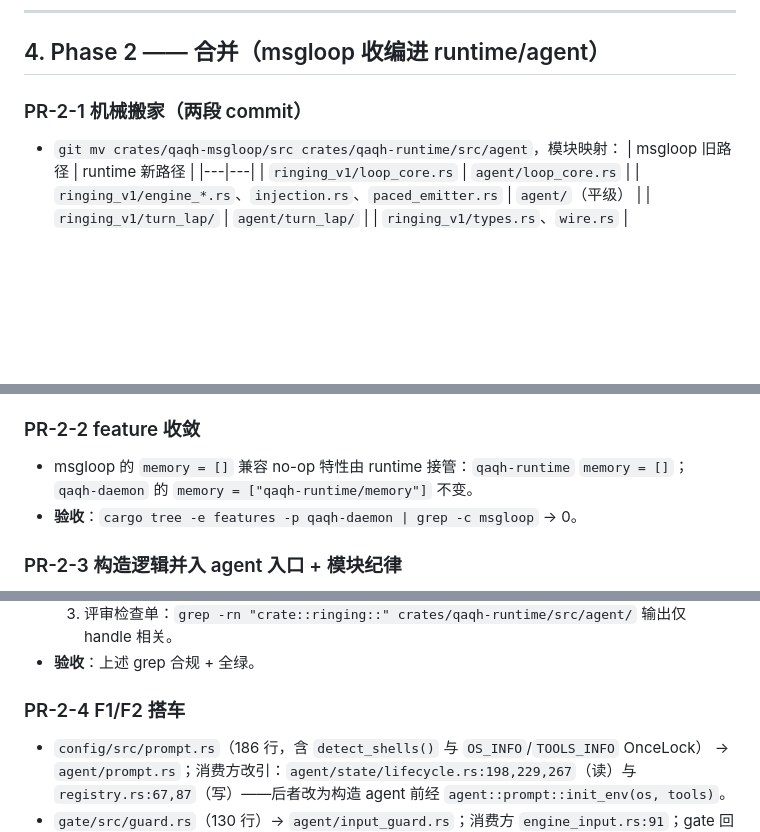
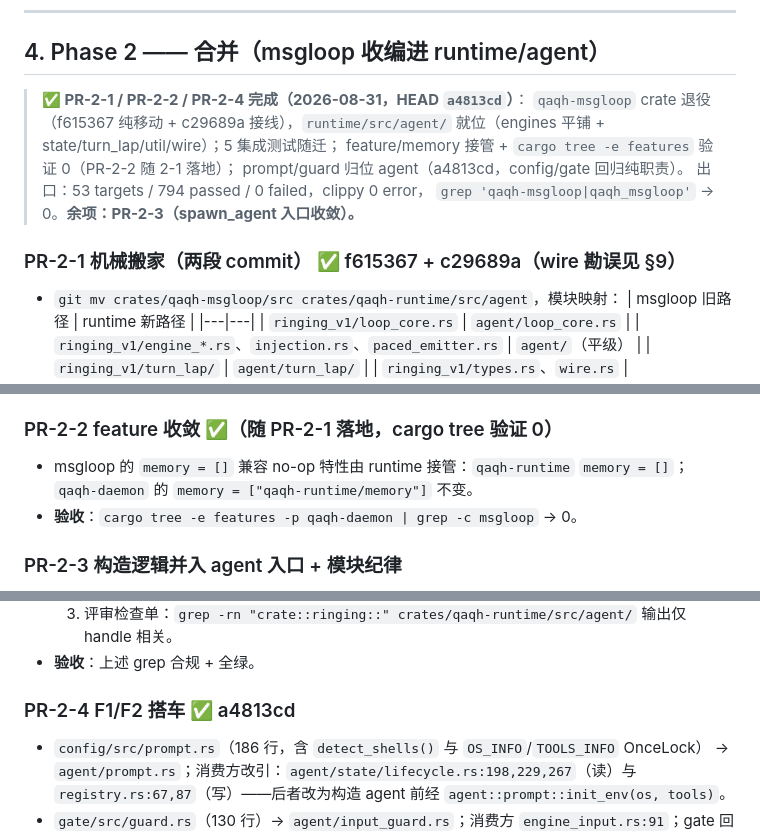
Before and after one commit to QAQTam/QAQ-Harness, a Markdown page: docs/PLAN.md, 3 parts joined by grey strips. GitHub-like rendering; blank space fills up the shorter version.

Commit message:
docs(plan): PR-2-1/2-2/2-4 完成登记 + wire/log-std 两处勘误，余项 PR-2-3

```diff
--- a/docs/PLAN.md
+++ b/docs/PLAN.md
@@ -284,7 +284,15 @@ serve 存活期间随 config watch 重启策略维持一致（与 workspace_supe
 
 ## 4. Phase 2 —— 合并（msgloop 收编进 runtime/agent）
 
-### PR-2-1 机械搬家（两段 commit）
+> **✅ PR-2-1 / PR-2-2 / PR-2-4 完成（2026-08-31，HEAD `a4813cd`）**：
+> `qaqh-msgloop` crate 退役（f615367 纯移动 + c29689a 接线），`runtime/src/agent/`
+> 就位（engines 平铺 + state/turn_lap/util/wire）；5 集成测试随迁；
+> feature/memory 接管 + `cargo tree -e features` 验证 0（PR-2-2 随 2-1 落地）；
+> prompt/guard 归位 agent（a4813cd，config/gate 回归纯职责）。
+> 出口：53 targets / 794 passed / 0 failed，clippy 0 error，
+> `grep 'qaqh-msgloop|qaqh_msgloop'` → 0。**余项：PR-2-3（spawn_agent 入口收敛）。**
+
+### PR-2-1 机械搬家（两段 commit） ✅ f615367 + c29689a（wire 勘误见 §9）
 - `git mv crates/qaqh-msgloop/src crates/qaqh-runtime/src/agent`，模块映射：
   | msgloop 旧路径 | runtime 新路径 |
   |---|---|
@@ -303,7 +311,7 @@ serve 存活期间随 config watch 重启策略维持一致（与 workspace_supe
 - **验收**：`grep -rn "qaqh-msgloop\|qaqh_msgloop" crates --include=*.rs --include=*.toml` → 0
   （含 `qaqh-types/src/tool_mode.rs:4` 文档注释中的提及，随本 PR 更新）。
 
-### PR-2-2 feature 收敛
+### PR-2-2 feature 收敛 ✅（随 PR-2-1 落地，cargo tree 验证 0）
 - msgloop 的 `memory = []` 兼容 no-op 特性由 runtime 接管：`qaqh-runtime` `memory = []`；
   `qaqh-daemon` 的 `memory = ["qaqh-runtime/memory"]` 不变。
 - **验收**：`cargo tree -e features -p qaqh-daemon | grep -c msgloop` → 0。
@@ -320,7 +328,7 @@ serve 存活期间随 config watch 重启策略维持一致（与 workspace_supe
   3. 评审检查单：`grep -rn "crate::ringing::" crates/qaqh-runtime/src/agent/` 输出仅 handle 相关。
 - **验收**：上述 grep 合规 + 全绿。
 
-### PR-2-4 F1/F2 搭车
+### PR-2-4 F1/F2 搭车 ✅ a4813cd
 - `config/src/prompt.rs`（186 行，含 `detect_shells()` 与 `OS_INFO`/`TOOLS_INFO` OnceLock）
   → `agent/prompt.rs`；消费方改引：`agent/state/lifecycle.rs:198,229,267`（读）与
   `registry.rs:67,87`（写）——后者改为构造 agent 前经 `agent::prompt::init_env(os, tools)`。
```
Also changed, not shown: other parts of docs/PLAN.md (+2 -0 lines).
